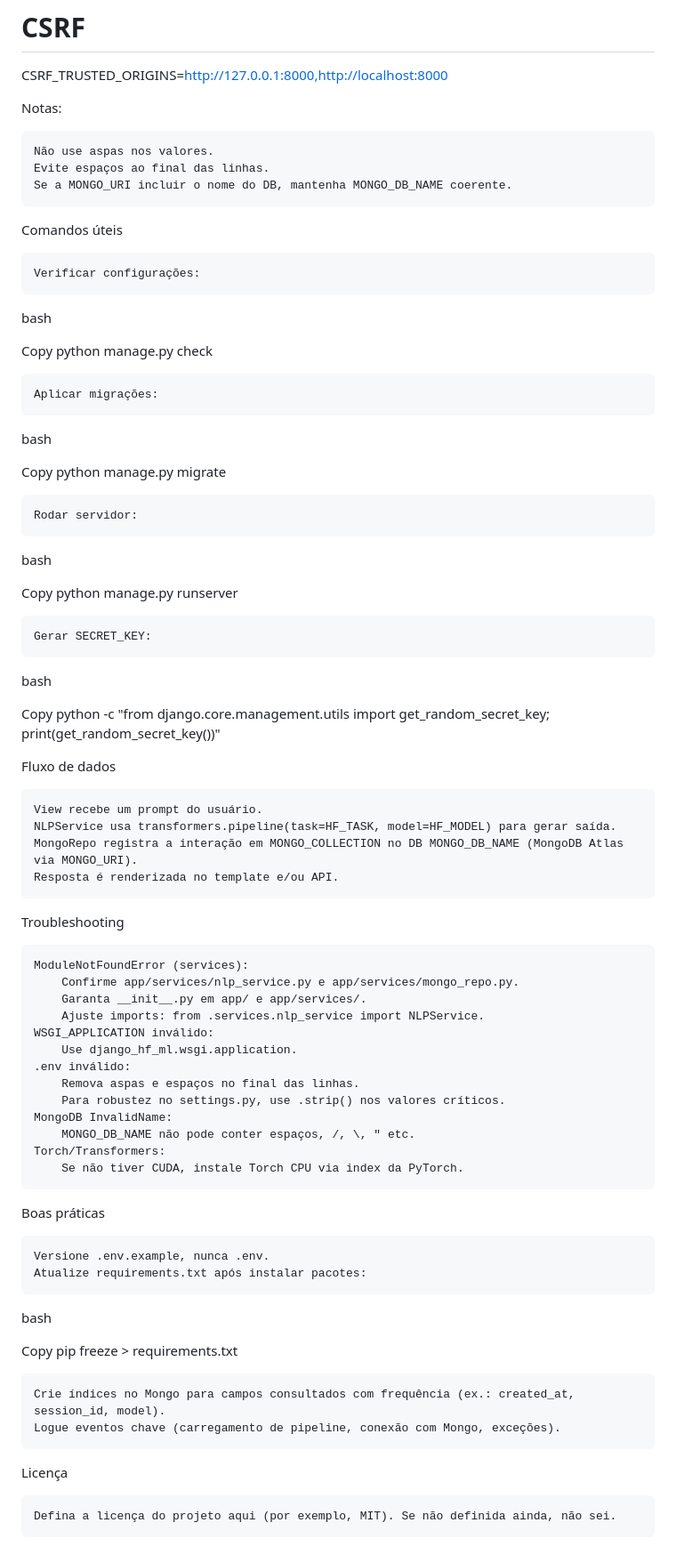
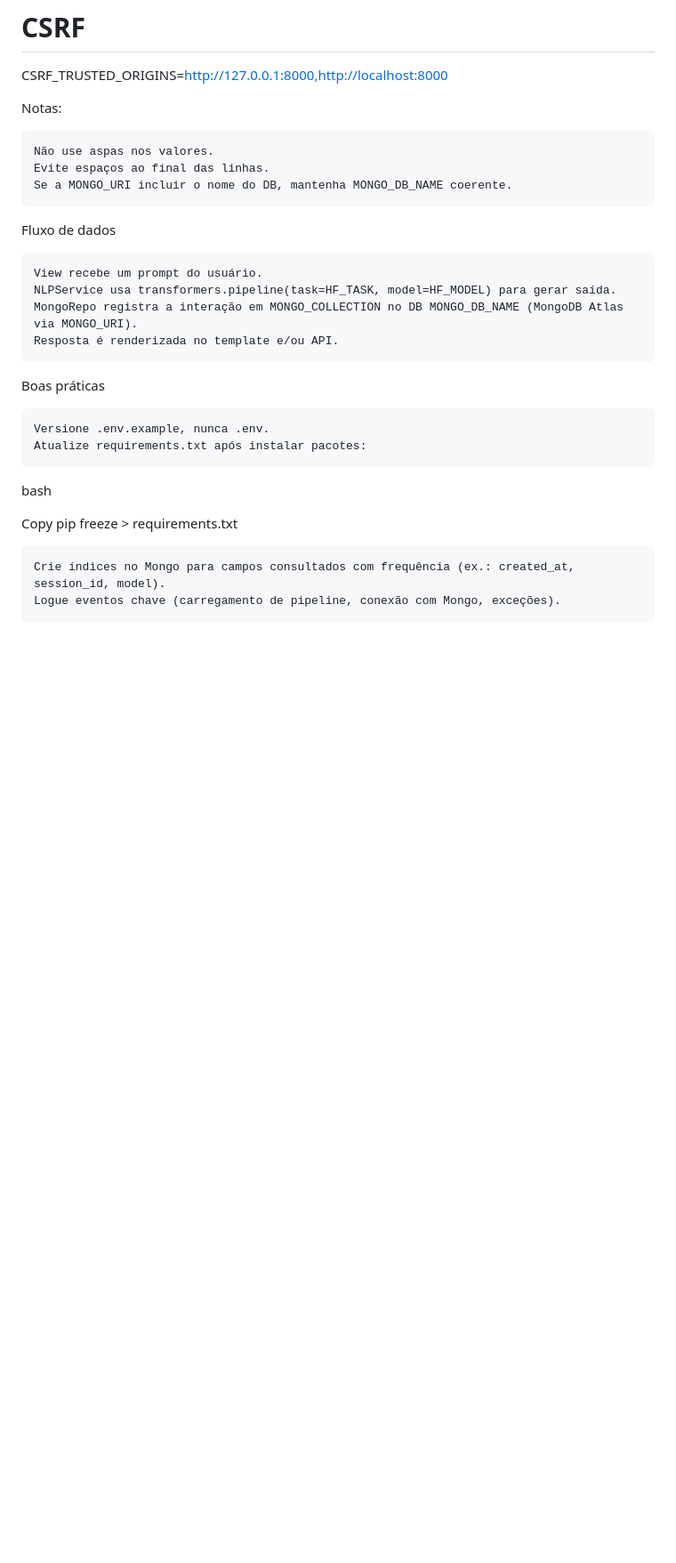
Before and after one commit to soulevil09/PROJETO_PLN, a Markdown page: README.md, the part around one of its changes. Shown at 89% size. GitHub-like rendering; blank space fills up the shorter version.

```diff
--- a/README.md
+++ b/README.md
@@ -150,35 +164,6 @@ Notas:
     Evite espaços ao final das linhas.
     Se a MONGO_URI incluir o nome do DB, mantenha MONGO_DB_NAME coerente.
 
-Comandos úteis
-
-    Verificar configurações:
-
-bash
-
-Copy
-python manage.py check
-
-    Aplicar migrações:
-
-bash
-
-Copy
-python manage.py migrate
-
-    Rodar servidor:
-
-bash
-
-Copy
-python manage.py runserver
-
-    Gerar SECRET_KEY:
-
-bash
-
-Copy
-python -c "from django.core.management.utils import get_random_secret_key; print(get_random_secret_key())"
 
 Fluxo de dados
 
@@ -187,21 +172,6 @@ Fluxo de dados
     MongoRepo registra a interação em MONGO_COLLECTION no DB MONGO_DB_NAME (MongoDB Atlas via MONGO_URI).
     Resposta é renderizada no template e/ou API.
 
-Troubleshooting
-
-    ModuleNotFoundError (services):
-        Confirme app/services/nlp_service.py e app/services/mongo_repo.py.
-        Garanta __init__.py em app/ e app/services/.
-        Ajuste imports: from .services.nlp_service import NLPService.
-    WSGI_APPLICATION inválido:
-        Use django_hf_ml.wsgi.application.
-    .env inválido:
-        Remova aspas e espaços no final das linhas.
-        Para robustez no settings.py, use .strip() nos valores críticos.
-    MongoDB InvalidName:
-        MONGO_DB_NAME não pode conter espaços, /, \, " etc.
-    Torch/Transformers:
-        Se não tiver CUDA, instale Torch CPU via index da PyTorch.
 
 Boas práticas
 
@@ -215,7 +185,3 @@ pip freeze > requirements.txt
 
     Crie índices no Mongo para campos consultados com frequência (ex.: created_at, session_id, model).
     Logue eventos chave (carregamento de pipeline, conexão com Mongo, exceções).
-
-Licença
-
-    Defina a licença do projeto aqui (por exemplo, MIT). Se não definida ainda, não sei.
```
Also changed, not shown: other parts of README.md (+76 -62 lines).
